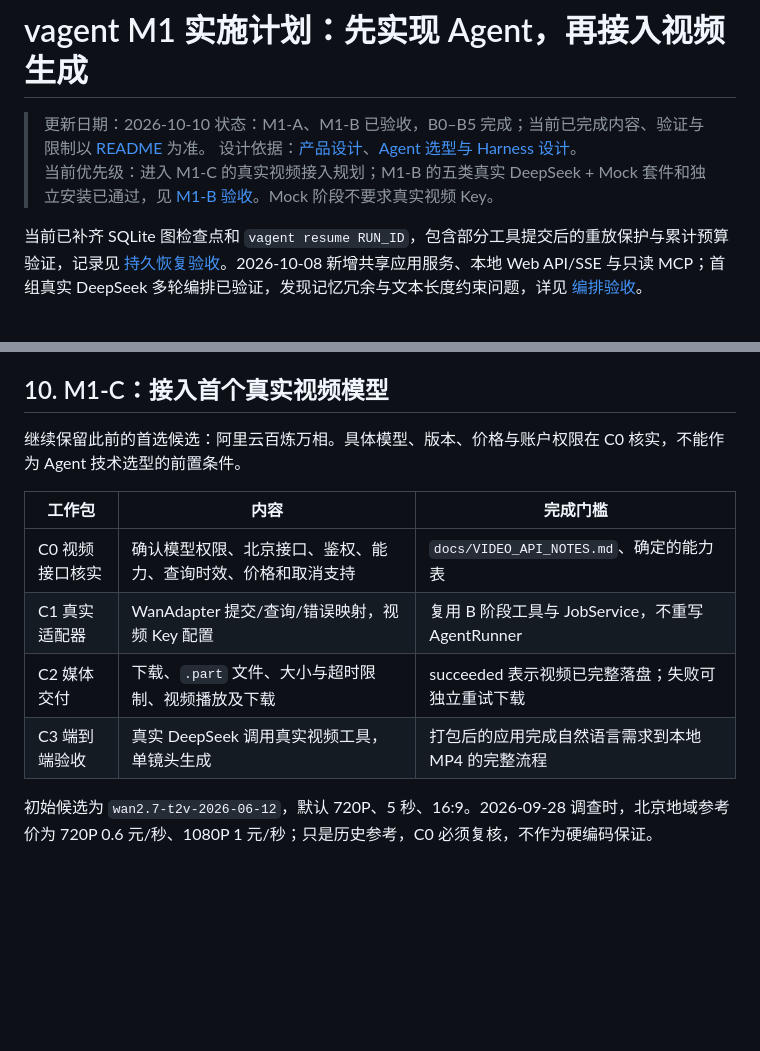
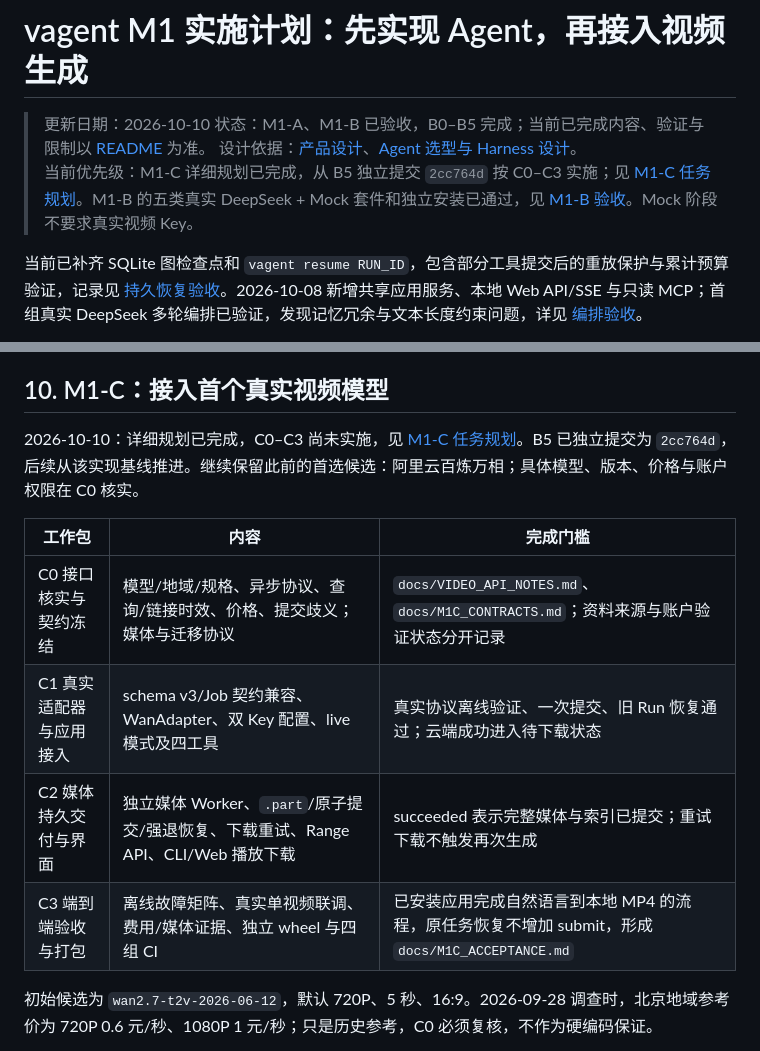
Before and after one commit to shifang37/vAgent, a Markdown page: M1_PLAN.md, 2 parts joined by grey strips. GitHub-like rendering; blank space fills up the shorter version.

```diff
--- a/M1_PLAN.md
+++ b/M1_PLAN.md
@@ -3,7 +3,7 @@
 > 更新日期：2026-10-10
 > 状态：M1-A、M1-B 已验收，B0–B5 完成；当前已完成内容、验证与限制以 [README](./README.md) 为准。
 > 设计依据：[产品设计](./DESIGN.md)、[Agent 选型与 Harness 设计](./AGENT_HARNESS_DESIGN.md)。
-> 当前优先级：进入 M1-C 的真实视频接入规划；M1-B 的五类真实 DeepSeek + Mock 套件和独立安装已通过，见 [M1-B 验收](./docs/M1B_ACCEPTANCE.md)。Mock 阶段不要求真实视频 Key。
+> 当前优先级：M1-C 详细规划已完成，从 B5 独立提交 `2cc764d` 按 C0–C3 实施；见 [M1-C 任务规划](./docs/M1C_PLAN.md)。M1-B 的五类真实 DeepSeek + Mock 套件和独立安装已通过，见 [M1-B 验收](./docs/M1B_ACCEPTANCE.md)。Mock 阶段不要求真实视频 Key。
 
 当前已补齐 SQLite 图检查点和 `vagent resume RUN_ID`，包含部分工具提交后的重放保护与累计预算验证，记录见 [持久恢复验收](./docs/RECOVERY_ACCEPTANCE.md)。2026-10-08 新增共享应用服务、本地 Web API/SSE 与只读 MCP；首组真实 DeepSeek 多轮编排已验证，发现记忆冗余与文本长度约束问题，详见 [编排验收](./docs/AGENT_ORCHESTRATION_ACCEPTANCE.md)。
 
@@ -207,14 +207,14 @@ M1-A 已于 2026-10-09 验收。M1-B 于 2026-10-10 完成 B5 验收，验证视
 
 ## 10. M1-C：接入首个真实视频模型
 
-继续保留此前的首选候选：阿里云百炼万相。具体模型、版本、价格与账户权限在 C0 核实，不能作为 Agent 技术选型的前置条件。
+2026-10-10：详细规划已完成，C0–C3 尚未实施，见 [M1-C 任务规划](./docs/M1C_PLAN.md)。B5 已独立提交为 `2cc764d`，后续从该实现基线推进。继续保留此前的首选候选：阿里云百炼万相；具体模型、版本、价格与账户权限在 C0 核实。
 
 | 工作包 | 内容 | 完成门槛 |
 |---|---|---|
-| C0 视频接口核实 | 确认模型权限、北京接口、鉴权、能力、查询时效、价格和取消支持 | `docs/VIDEO_API_NOTES.md`、确定的能力表 |
-| C1 真实适配器 | WanAdapter 提交/查询/错误映射，视频 Key 配置 | 复用 B 阶段工具与 JobService，不重写 AgentRunner |
-| C2 媒体交付 | 下载、`.part` 文件、大小与超时限制、视频播放及下载 | succeeded 表示视频已完整落盘；失败可独立重试下载 |
-| C3 端到端验收 | 真实 DeepSeek 调用真实视频工具，单镜头生成 | 打包后的应用完成自然语言需求到本地 MP4 的完整流程 |
+| C0 接口核实与契约冻结 | 模型/地域/规格、异步协议、查询/链接时效、价格、提交歧义；媒体与迁移协议 | `docs/VIDEO_API_NOTES.md`、`docs/M1C_CONTRACTS.md`；资料来源与账户验证状态分开记录 |
+| C1 真实适配器与应用接入 | schema v3/Job 契约兼容、WanAdapter、双 Key 配置、live 模式及四工具 | 真实协议离线验证、一次提交、旧 Run 恢复通过；云端成功进入待下载状态 |
+| C2 媒体持久交付与界面 | 独立媒体 Worker、`.part`/原子提交/强退恢复、下载重试、Range API、CLI/Web 播放下载 | succeeded 表示完整媒体与索引已提交；重试下载不触发再次生成 |
+| C3 端到端验收与打包 | 离线故障矩阵、真实单视频联调、费用/媒体证据、独立 wheel 与四组 CI | 已安装应用完成自然语言到本地 MP4 的流程，原任务恢复不增加 submit，形成 `docs/M1C_ACCEPTANCE.md` |
 
 初始候选为 `wan2.7-t2v-2026-06-12`，默认 720P、5 秒、16:9。2026-09-28 调查时，北京地域参考价为 720P 0.6 元/秒、1080P 1 元/秒；只是历史参考，C0 必须复核，不作为硬编码保证。
 
```
Also changed, not shown: README.md (+1 -1 lines), docs/M1C_PLAN.md (added, +161 -0 lines).
